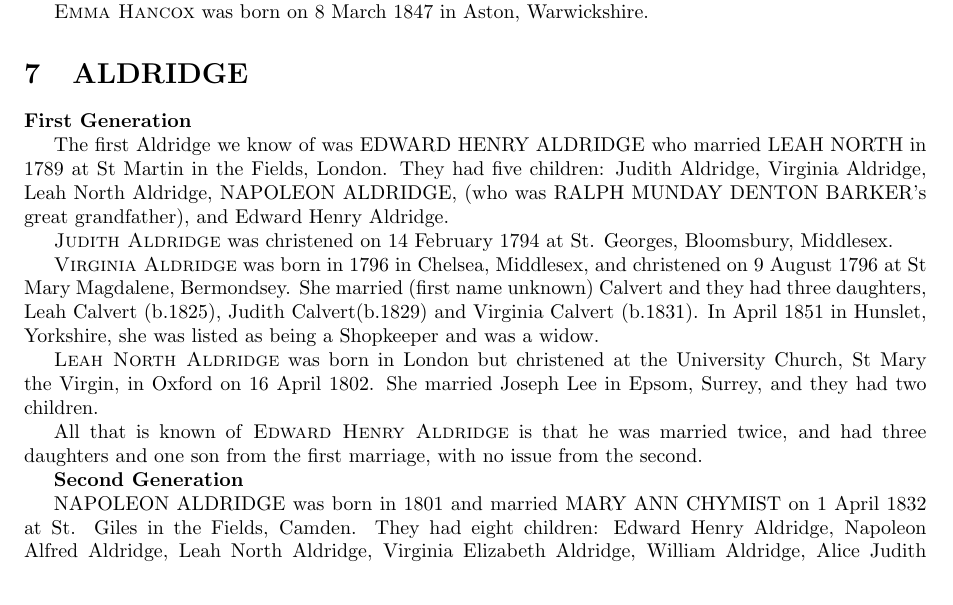
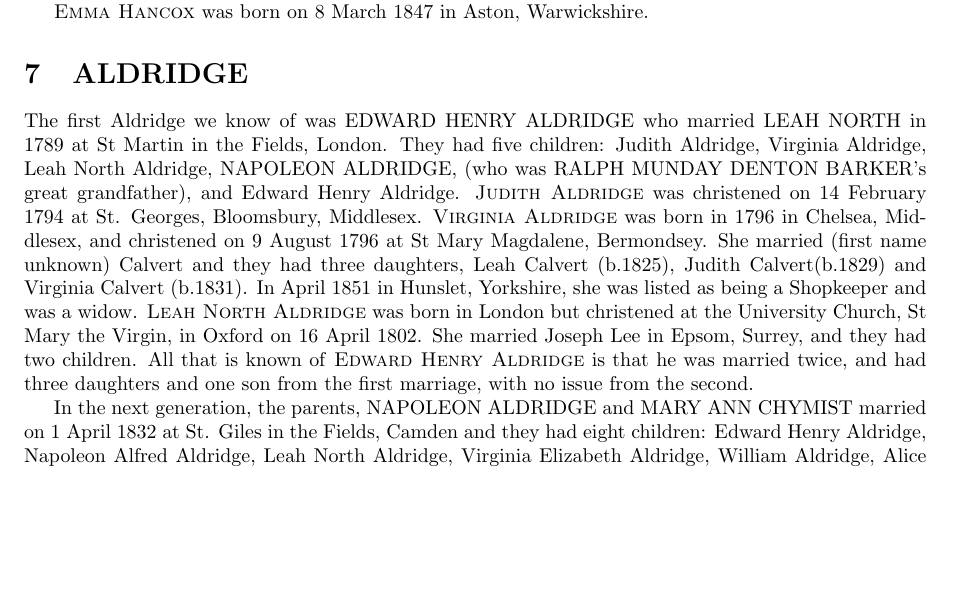
Before and after one commit to juliad-b/www, a LaTeX document (main.tex, which reads Aldridge.tex): part of page 12 of 16, cut so that both start at the same text, the shorter picture padded with empty space. Compiled offline with pdfLaTeX.

Commit message:
Update Aldridge.tex

```diff
--- a/Aldridge.tex
+++ b/Aldridge.tex
@@ -1,31 +1,16 @@
 \section{ALDRIDGE}
 
-\textbf{First Generation}
-
 The first Aldridge we know of was \uppercase{Edward Henry Aldridge} who married \uppercase{Leah North} in 1789 at St Martin in the Fields, London. They had five children: Judith Aldridge, Virginia Aldridge, Leah North Aldridge, \uppercase{Napoleon Aldridge}, (who was \uppercase{Ralph Munday Denton Barker}'s great grandfather), and Edward Henry Aldridge.
-
 \textsc{Judith Aldridge} was christened on 14 February 1794 at St. Georges,	Bloomsbury, Middlesex.
-
 \textsc{Virginia Aldridge} was born in 1796 in Chelsea, Middlesex, and christened on 9 August 1796 at St Mary Magdalene,  	Bermondsey. She married  (first name unknown) Calvert and they had three daughters, Leah Calvert (b.1825), Judith Calvert(b.1829) and Virginia Calvert (b.1831). In April 1851 in	Hunslet, Yorkshire, she was listed as being a Shopkeeper and was a widow.
-
 \textsc{Leah North Aldridge} was born in London but christened at the University Church, St Mary the Virgin, in Oxford on 16 April 1802. She married Joseph Lee in Epsom, Surrey, and they had two children.
-
 All that is known of \textsc{Edward Henry Aldridge} is that he was married twice, and had three daughters and one son from the first marriage,  with no issue from the second.
 
-\textbf{Second Generation}
-
-\uppercase{Napoleon Aldridge} was born in 1801 and married \uppercase{Mary Ann Chymist} on 1 April 1832 at St. Giles in the Fields, Camden.  They had eight children: Edward Henry Aldridge, Napoleon Alfred Aldridge, Leah North Aldridge, Virginia Elizabeth Aldridge, William Aldridge, Alice Judith Aldridge, Alfred Frank Aldridge and \uppercase{Catherine Aldridge}, (who was \uppercase{Ralph Munday Denton Barker}'s maternal grandmother).
-
+In the next generation, the parents, \uppercase{Napoleon Aldridge} and \uppercase{Mary Ann Chymist} married on 1 April 1832 at St. Giles in the Fields, Camden and they had eight children: Edward Henry Aldridge, Napoleon Alfred Aldridge, Leah North Aldridge, Virginia Elizabeth Aldridge, William Aldridge, Alice Judith Aldridge, Alfred Frank Aldridge and \uppercase{Catherine Aldridge}, (who was \uppercase{Ralph Munday Denton Barker}'s maternal grandmother).
 \textsc{Edward Henry Aldridge} was born on 26 August 1832 in Middlesex. He married Emma Ryan on 2 May 1858, and they had five children: Edward Henry Aldridge (b.1859), Marian Emma Aldridge (b.1862), William Ernest Aldridge (b.1865), Emma Annie Aldridge (b.1866), and Percy Leopold Aldridge (b.1870). He was a Clerk and then solicitor in the Masters Office, Queens Bench in London. He died on 24 December 1899 and was buried at Highgate Cemetery.
-
 \textsc{Napoleon Alfred Aldridge} was born on 20 January 1836 in Middlesex, and married Jane Maria Staples on 15 May 1865. They had ten children: Alfred Frank Aldridge (b.1866), Herbert Aldridge (b.1867), Walter Napoleon Aldridge (b.1869), Sidney Aldridge (b.1871), Amelia Jane Alice Aldridge (b.1872), Arthur William Staples Aldridge (b.1874), Roland George Aldridge (b.1879), Kate Edith Aldridge (b.1881), Harriet Mabel Aldridge (b.1884), and Newton Aldridge (b.1889).  Like his older brother, he was a clerk in the Masters Office of the Queens Bench. He died on 12 December 1905 and was buried in Honor Oak Cemetery.
-
 \textsc{Leah North Aldridge} was born on 11 December 1837 in Middlesex, and married William George Cooper on 11 July 1868. They had two children, Jesse Amelia Letitia Cooper (b.1875) and George Aldridge Cooper (b.1893). She died on	20 April 1912 and was buried at Highgate Cemetery.
-
 \textsc{Virginia Elizabeth Aldridge} was born on 4 December 1839 in	Middlesex, and married William John Abram on 24 August 1862. They had one child: Alice Lily Abram (b.1864). She died on 25 March 1912.
-
 \textsc{William Aldridge} was born on 27 February 1843 in	Islington. In 1871 he was a farmer with 16 acres in	Sutton, Surrey (perhaps looking after his father's land).
-
 \textsc{Alice Judith Aldridge} was born on 4 January 1845 in	Islington, and married Edward Hall on 29 December 1881.
-
 \textsc{Alfred Frank Aldridge} was born on 23 May 1846 in Islington, Middlesex, and married Laura Palmer on 21 June 1877. They had two children:  Mary Aldridge (b.1878) and Wallis Aldridge (b.1881). He was a solicitor.
```
